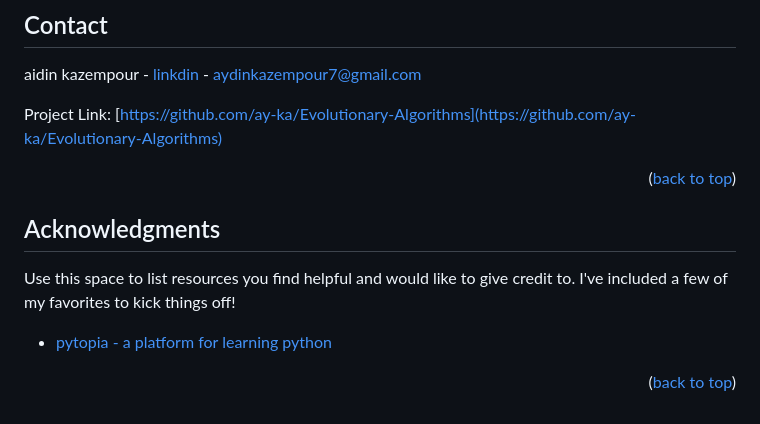
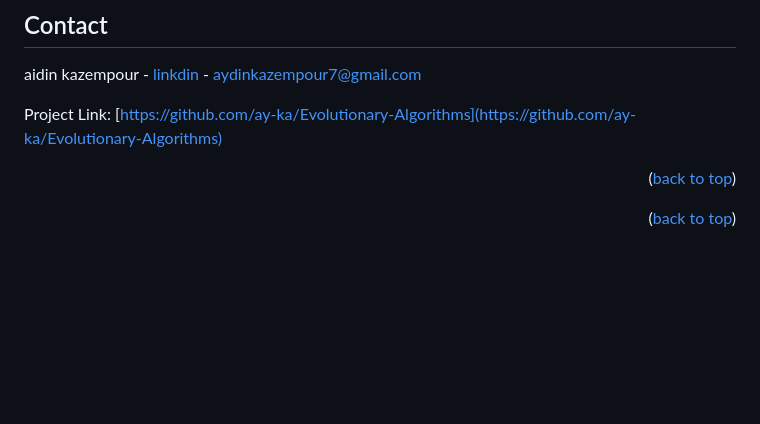
Before and after one commit to ay-ka/Evolutionary-Algorithms, a Markdown page: README.md, the part around the change. Rendered like a GitHub page; blank space fills up the shorter version.

```diff
--- a/README.md
+++ b/README.md
@@ -185,12 +185,6 @@ Project Link: [https://github.com/ay-ka/Evolutionary-Algorithms](https://github.
 
 
 
-<!-- ACKNOWLEDGMENTS -->
-## Acknowledgments
-
-Use this space to list resources you find helpful and would like to give credit to. I've included a few of my favorites to kick things off!
-
-* [pytopia - a platform for learning python](https://www.pytopia.ai/)
 
 
 <p align="right">(<a href="#top">back to top</a>)</p>
```
